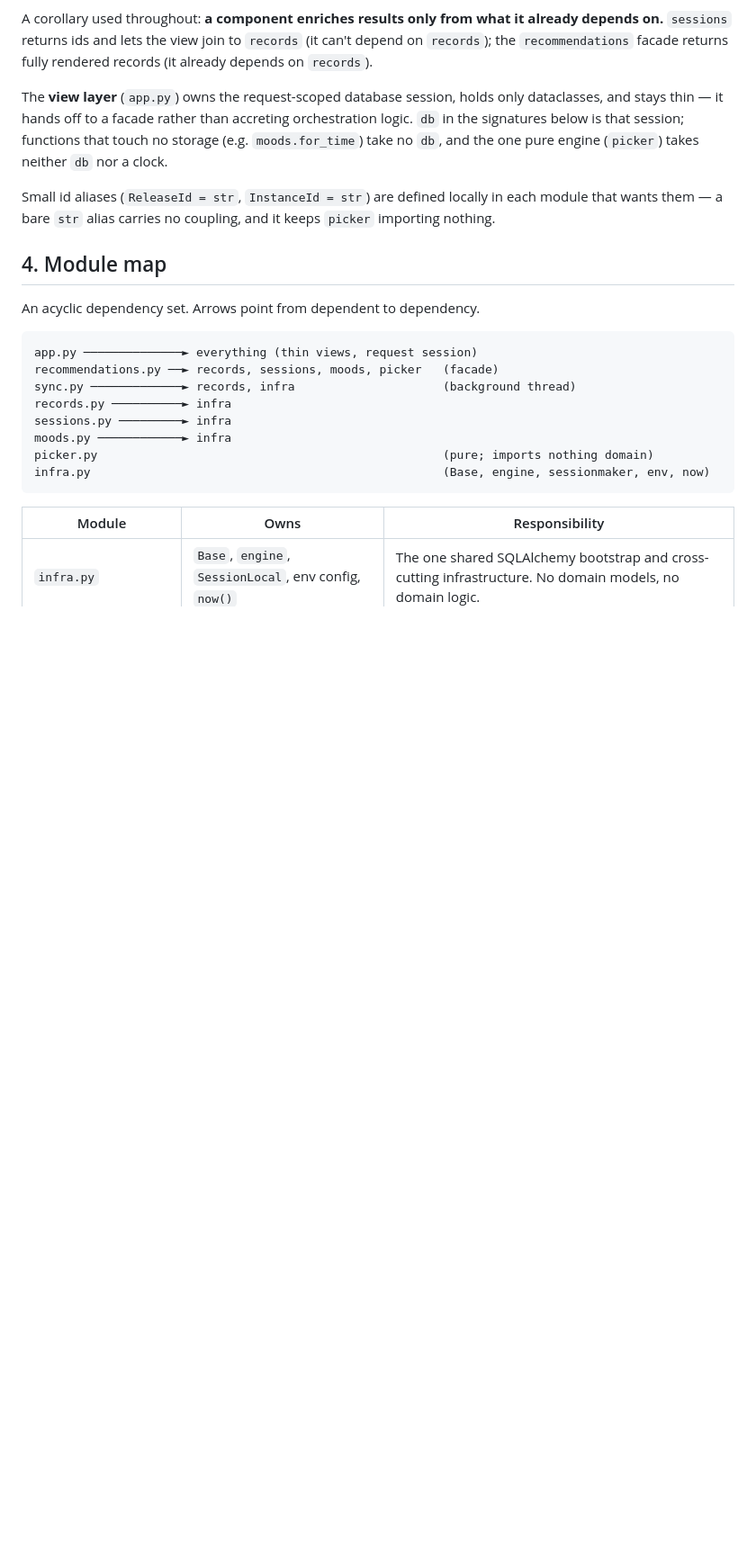
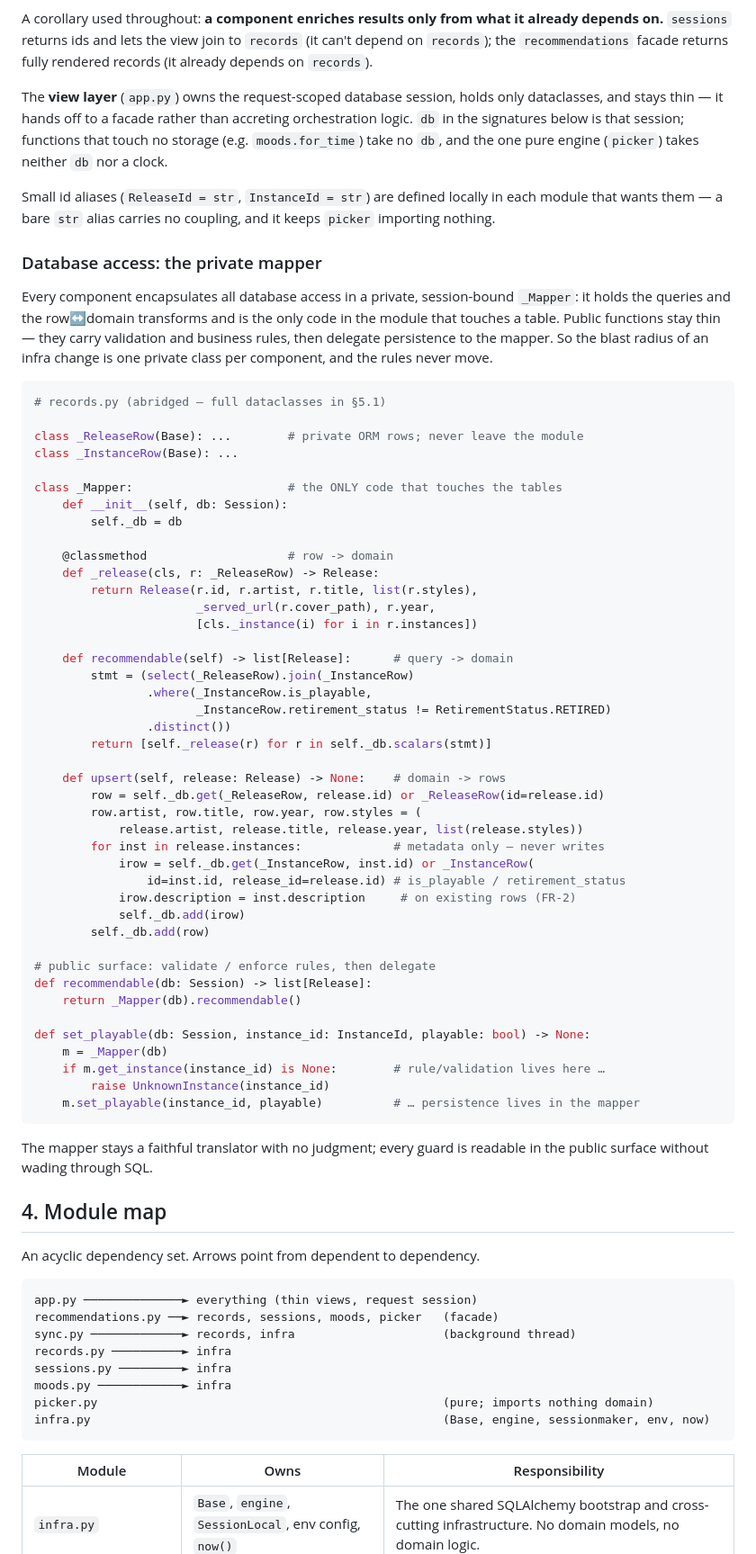
Before and after one commit to cdarwin/rotation33, a Markdown page: docs/rfc/technical-architecture.md, the part around the change. Shown at 90% size. Drawn GitHub-style; blank space fills up the shorter version.

Commit message:
Document the private-mapper convention in §3
Each component encapsulates all DB access in a private, session-bound
_Mapper (queries + row<->domain transforms); public functions carry
validation and business rules, then delegate persistence. Rooted with a
condensed records example.

Co-Authored-By: Claude Opus 4.8 <noreply@anthropic.com>

````diff
--- a/docs/rfc/technical-architecture.md
+++ b/docs/rfc/technical-architecture.md
@@ -70,6 +70,63 @@ one pure engine (`picker`) takes neither `db` nor a clock.
 Small id aliases (`ReleaseId = str`, `InstanceId = str`) are defined locally in
 each module that wants them — a bare `str` alias carries no coupling, and it
 keeps `picker` importing nothing.
+
+### Database access: the private mapper
+
+Every component encapsulates all database access in a private, session-bound
+`_Mapper`: it holds the queries and the row↔domain transforms and is the only
+code in the module that touches a table. Public functions stay thin — they carry
+validation and business rules, then delegate persistence to the mapper. So the
+blast radius of an infra change is one private class per component, and the rules
+never move.
+
+```python
+# records.py (abridged — full dataclasses in §5.1)
+
+class _ReleaseRow(Base): ...        # private ORM rows; never leave the module
+class _InstanceRow(Base): ...
+
+class _Mapper:                      # the ONLY code that touches the tables
+    def __init__(self, db: Session):
+        self._db = db
+
+    @classmethod                    # row -> domain
+    def _release(cls, r: _ReleaseRow) -> Release:
+        return Release(r.id, r.artist, r.title, list(r.styles),
+                       _served_url(r.cover_path), r.year,
+                       [cls._instance(i) for i in r.instances])
+
+    def recommendable(self) -> list[Release]:      # query -> domain
+        stmt = (select(_ReleaseRow).join(_InstanceRow)
+                .where(_InstanceRow.is_playable,
+                       _InstanceRow.retirement_status != RetirementStatus.RETIRED)
+                .distinct())
+        return [self._release(r) for r in self._db.scalars(stmt)]
+
+    def upsert(self, release: Release) -> None:    # domain -> rows
+        row = self._db.get(_ReleaseRow, release.id) or _ReleaseRow(id=release.id)
+        row.artist, row.title, row.year, row.styles = (
+            release.artist, release.title, release.year, list(release.styles))
+        for inst in release.instances:             # metadata only — never writes
+            irow = self._db.get(_InstanceRow, inst.id) or _InstanceRow(
+                id=inst.id, release_id=release.id) # is_playable / retirement_status
+            irow.description = inst.description     # on existing rows (FR-2)
+            self._db.add(irow)
+        self._db.add(row)
+
+# public surface: validate / enforce rules, then delegate
+def recommendable(db: Session) -> list[Release]:
+    return _Mapper(db).recommendable()
+
+def set_playable(db: Session, instance_id: InstanceId, playable: bool) -> None:
+    m = _Mapper(db)
+    if m.get_instance(instance_id) is None:        # rule/validation lives here …
+        raise UnknownInstance(instance_id)
+    m.set_playable(instance_id, playable)          # … persistence lives in the mapper
+```
+
+The mapper stays a faithful translator with no judgment; every guard is readable
+in the public surface without wading through SQL.
 
 ## 4. Module map
 
````
